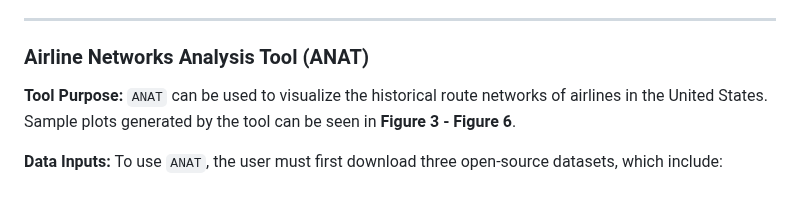
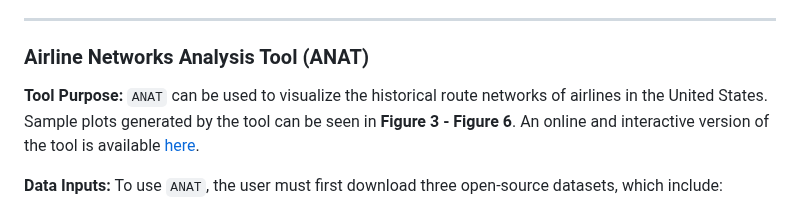
Before and after one commit to andyeske/Airline-Data-Analysis-Tools, a Markdown page: README.md, the part around the change. Drawn GitHub-style.

````diff
--- a/README.md
+++ b/README.md
@@ -456,7 +456,7 @@ Save_Tables = 0;
 <a name="ATAT"></a>
 ### Airline Networks Analysis Tool (ANAT)
 
-**Tool Purpose:** ```ANAT``` can be used to visualize the historical route networks of airlines in the United States. Sample plots generated by the tool can be seen in **Figure 3 - Figure 6**.
+**Tool Purpose:** ```ANAT``` can be used to visualize the historical route networks of airlines in the United States. Sample plots generated by the tool can be seen in **Figure 3 - Figure 6**. An online and interactive version of the tool is available [here](https://andyeske.github.io/ANAT/).
 
 **Data Inputs:** To use ```ANAT```, the user must first download three open-source datasets, which include:
 * Processed BTS Form 41 Traffic - T-100 Segment (US Carriers Only) datasets, from [ANAT Datasets](https://github.com/andyeske/Airline-Data-Analysis-Tools/tree/main/Input%20Data%20Tables/ANAT%20Datasets).
````
